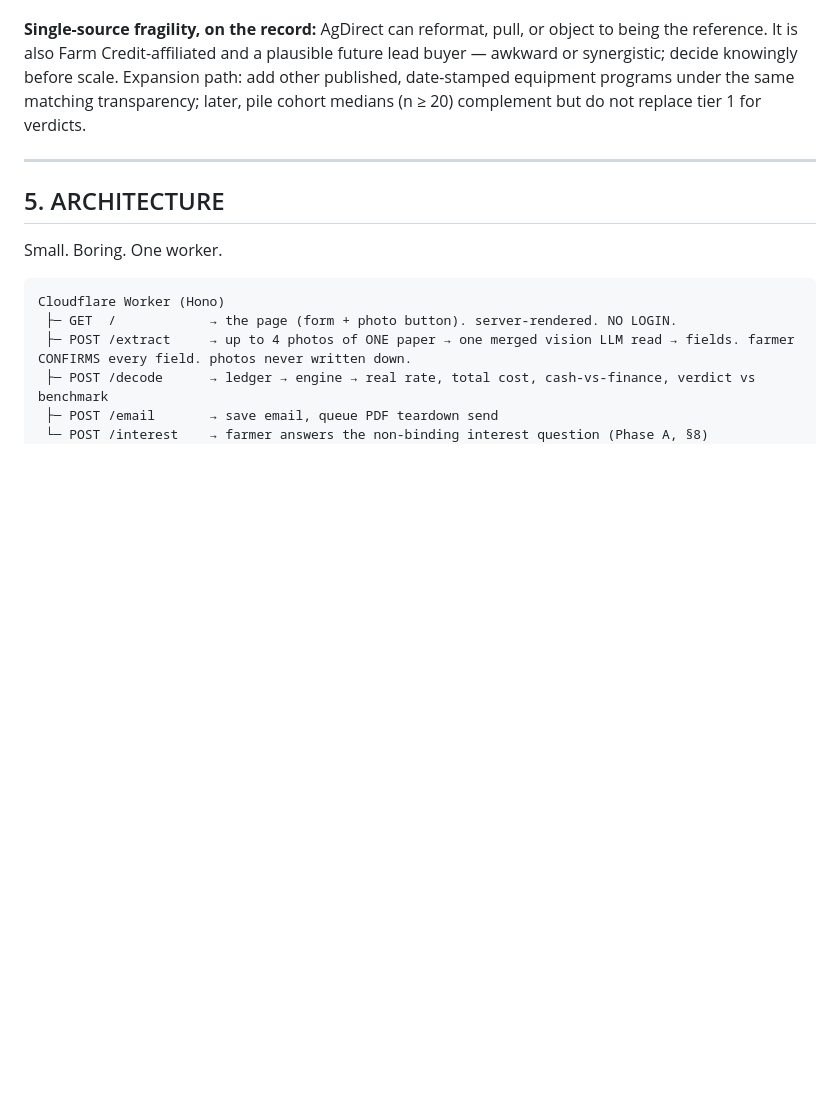
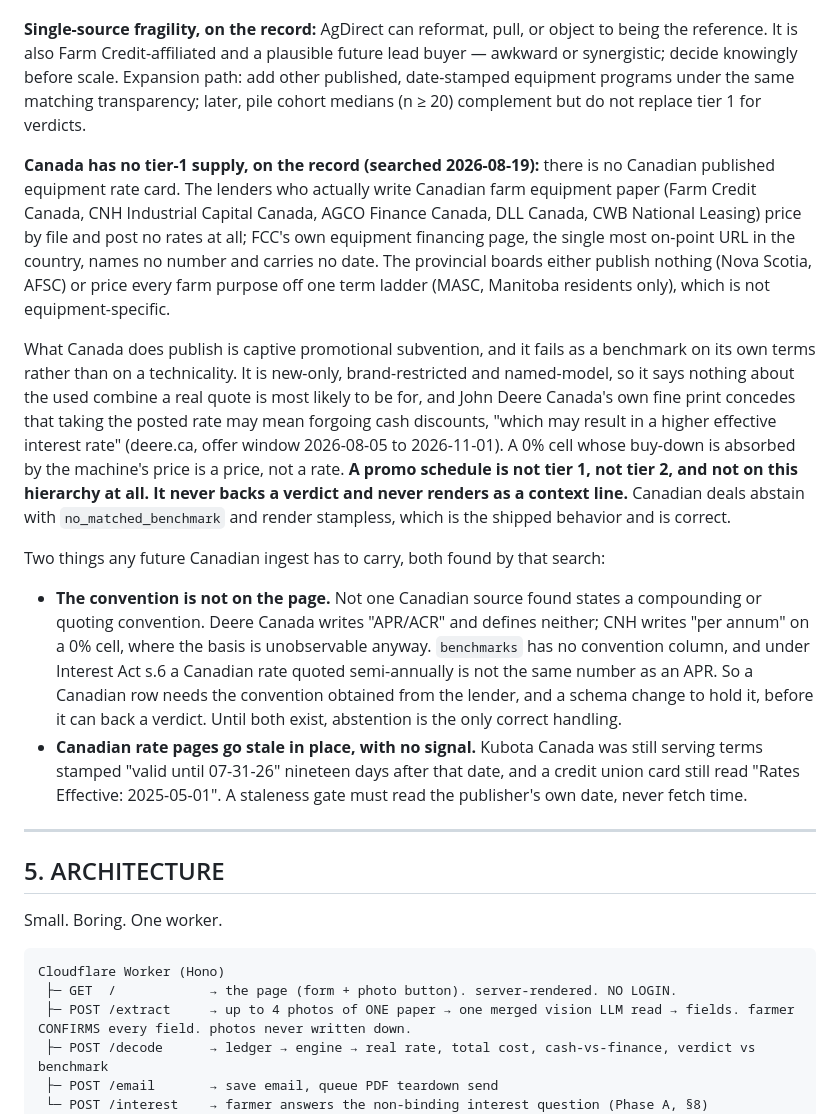
Before and after one commit to SuperSonicSites/loanhank, a Markdown page: docs/spec.md, the part around the change. GitHub-like rendering; blank space fills up the shorter version.

Commit message:
canada has no tier-1 supply, on the record
Searched 2026-08-19. There is no Canadian published equipment rate card. The
lenders who actually write Canadian farm equipment paper price by file and post
nothing; FCC's own equipment page, the most on-point URL in the country, names
no number and carries no date. The provincial boards either publish nothing or
price every farm purpose off one term ladder.

What Canada does publish is captive promotional subvention, and the reason it
is written down is that it is tempting rather than obviously wrong. Deere
Canada's quarterly schedule is dated, lender-published, CAD, quarterly, and has
a real 3.25% ag cell. Somebody will find it and reason that it is tier 1. Its
own fine print concedes taking the rate may mean forgoing cash discounts, so a
0% cell whose buy-down is absorbed by the price is a price and not a rate.
Section 4 now says a promo schedule is not tier 1, not tier 2, and not on the
hierarchy at all: never a verdict, and never a context line either. Without
that last clause it lands in the tier-2 slot.

Two findings for whenever supply appears. Not one Canadian page found states a
compounding or quoting convention, and under Interest Act s.6 that is not a
detail, so a Canadian row needs the convention from the lender and a column to
hold it before it can back a verdict. And Canadian rate pages go stale in place
with no signal, so an ingest gate has to read the publisher's own date rather
than fetch time.

No code change. Canadian deals already abstain with no_matched_benchmark and
render stampless, which is correct and tested.

Co-Authored-By: Claude Opus 5 (1M context) <noreply@anthropic.com>

```diff
--- a/docs/spec.md
+++ b/docs/spec.md
@@ -135,6 +135,42 @@ Enforced by `tests/firewall.test.ts`, both directions and the independence prope
 **Snapshot rule:** every benchmark row carries `source_url`, `as_of_date`, and an archived copy (R2, bucket `loanhank-snapshots`, no expiry rule). Any past verdict must be reproducible after the source page changes. Update cadence: on source change, minimum quarterly check. **AgDirect republishes its card monthly** ("Rates effective August 01-31 2026"), so the tier-1 table is checked monthly, not quarterly, or verdicts run against a card two months stale.
 
 **Single-source fragility, on the record:** AgDirect can reformat, pull, or object to being the reference. It is also Farm Credit-affiliated and a plausible future lead buyer — awkward or synergistic; decide knowingly before scale. Expansion path: add other published, date-stamped equipment programs under the same matching transparency; later, pile cohort medians (n ≥ 20) complement but do not replace tier 1 for verdicts.
+
+**Canada has no tier-1 supply, on the record (searched 2026-08-19):** there is no
+Canadian published equipment rate card. The lenders who actually write Canadian
+farm equipment paper (Farm Credit Canada, CNH Industrial Capital Canada, AGCO
+Finance Canada, DLL Canada, CWB National Leasing) price by file and post no
+rates at all; FCC's own equipment financing page, the single most on-point URL
+in the country, names no number and carries no date. The provincial boards
+either publish nothing (Nova Scotia, AFSC) or price every farm purpose off one
+term ladder (MASC, Manitoba residents only), which is not equipment-specific.
+
+What Canada does publish is captive promotional subvention, and it fails as a
+benchmark on its own terms rather than on a technicality. It is new-only,
+brand-restricted and named-model, so it says nothing about the used combine a
+real quote is most likely to be for, and John Deere Canada's own fine print
+concedes that taking the posted rate may mean forgoing cash discounts, "which
+may result in a higher effective interest rate" (deere.ca, offer window
+2026-08-05 to 2026-11-01). A 0% cell whose buy-down is absorbed by the machine's
+price is a price, not a rate. **A promo schedule is not tier 1, not tier 2, and
+not on this hierarchy at all. It never backs a verdict and never renders as a
+context line.** Canadian deals abstain with `no_matched_benchmark` and render
+stampless, which is the shipped behavior and is correct.
+
+Two things any future Canadian ingest has to carry, both found by that search:
+
+- **The convention is not on the page.** Not one Canadian source found states a
+  compounding or quoting convention. Deere Canada writes "APR/ACR" and defines
+  neither; CNH writes "per annum" on a 0% cell, where the basis is unobservable
+  anyway. `benchmarks` has no convention column, and under Interest Act s.6 a
+  Canadian rate quoted semi-annually is not the same number as an APR. So a
+  Canadian row needs the convention obtained from the lender, and a schema
+  change to hold it, before it can back a verdict. Until both exist, abstention
+  is the only correct handling.
+- **Canadian rate pages go stale in place, with no signal.** Kubota Canada was
+  still serving terms stamped "valid until 07-31-26" nineteen days after that
+  date, and a credit union card still read "Rates Effective: 2025-05-01".
+  A staleness gate must read the publisher's own date, never fetch time.
 
 ---
 
```
